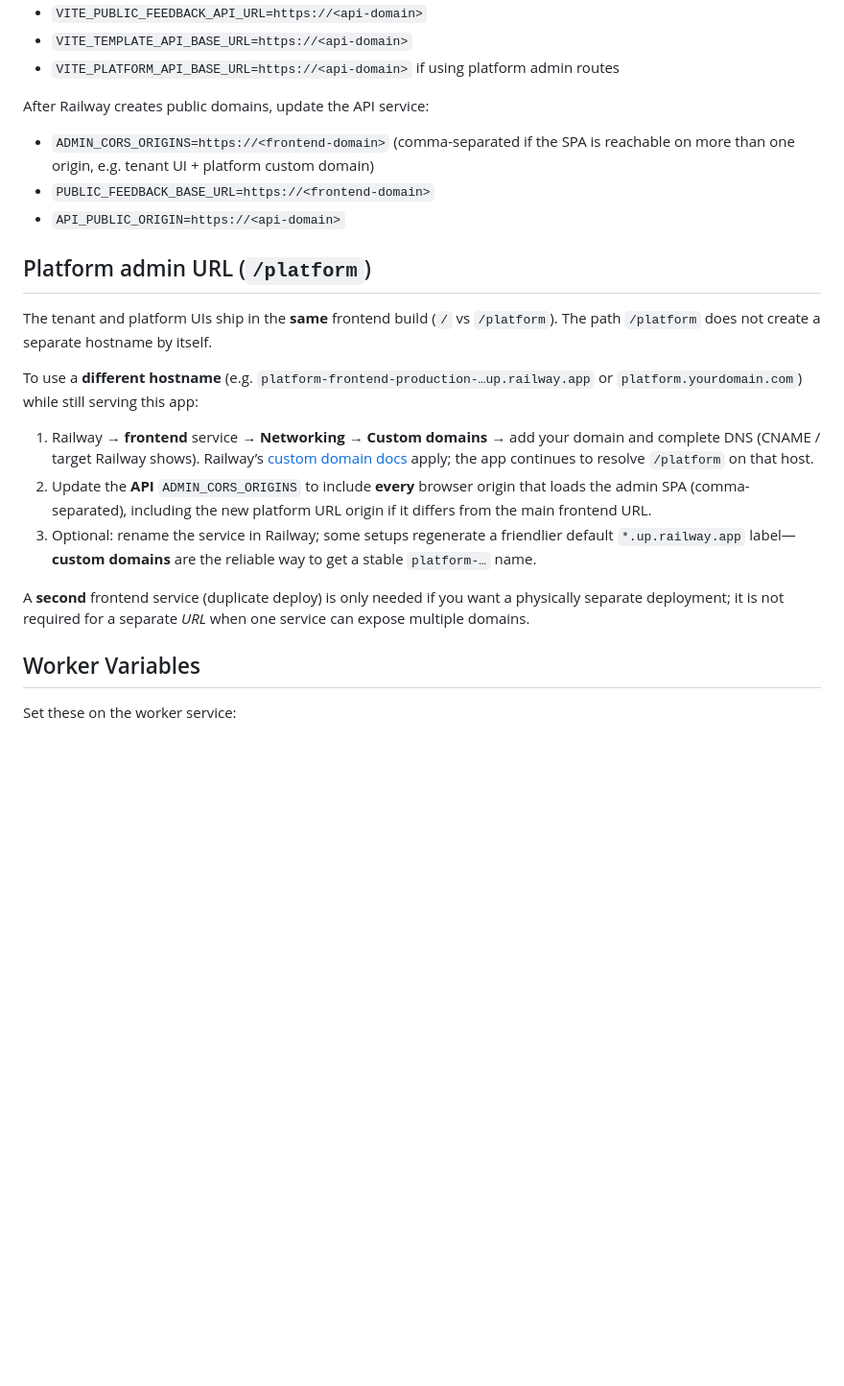
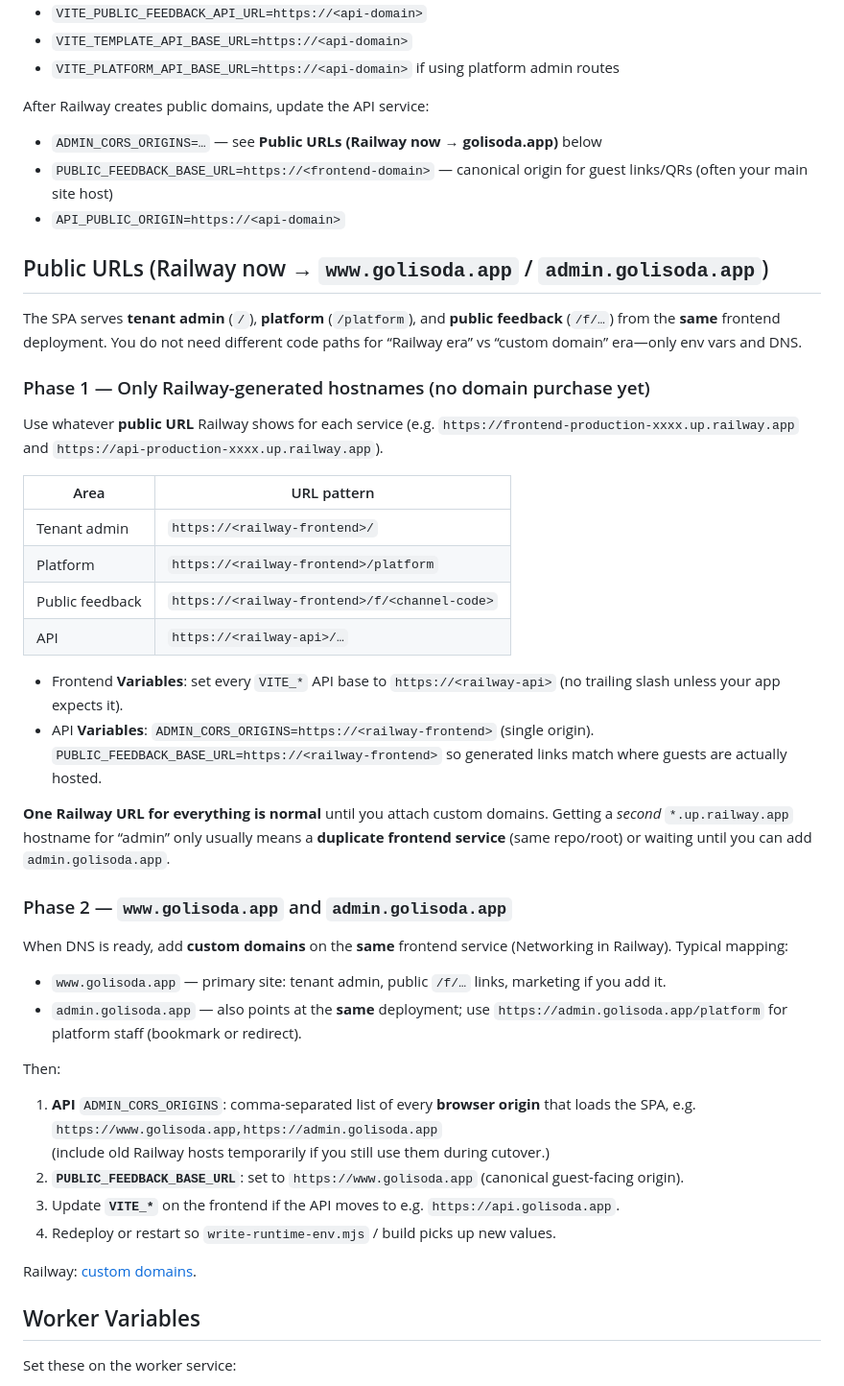
Before and after one commit to sankarraoa/golisoda, a Markdown page: infra/railway.md, the part around the change. Shown at 96% size. GitHub-like rendering; blank space fills up the shorter version.

Commit message:
docs(infra): Railway URLs now vs www/admin golisoda.app later
Co-authored-by: Cursor <cursoragent@cursor.com>

```diff
--- a/infra/railway.md
+++ b/infra/railway.md
@@ -71,28 +71,49 @@ Set these on the frontend service before building:
 
 After Railway creates public domains, update the API service:
 
-- `ADMIN_CORS_ORIGINS=https://<frontend-domain>` (comma-separated if the SPA is reachable on more than one origin, e.g. tenant UI + platform custom domain)
-- `PUBLIC_FEEDBACK_BASE_URL=https://<frontend-domain>`
+- `ADMIN_CORS_ORIGINS=…` — see **Public URLs (Railway now → golisoda.app)** below
+- `PUBLIC_FEEDBACK_BASE_URL=https://<frontend-domain>` — canonical origin for guest links/QRs (often your main site host)
 - `API_PUBLIC_ORIGIN=https://<api-domain>`
 
-## Platform admin URL (`/platform`)
+## Public URLs (Railway now → `www.golisoda.app` / `admin.golisoda.app`)
 
-The tenant and platform UIs ship in the **same** frontend build (`/` vs `/platform`). The path
-`/platform` does not create a separate hostname by itself.
+The SPA serves **tenant admin** (`/`), **platform** (`/platform`), and **public feedback** (`/f/…`) from the **same**
+frontend deployment. You do not need different code paths for “Railway era” vs “custom domain” era—only env vars and DNS.
 
-To use a **different hostname** (e.g. `platform-frontend-production-…up.railway.app` or
-`platform.yourdomain.com`) while still serving this app:
+### Phase 1 — Only Railway-generated hostnames (no domain purchase yet)
 
-1. Railway → **frontend** service → **Networking** → **Custom domains** → add your domain
-   and complete DNS (CNAME / target Railway shows). Railway’s [custom domain docs](https://docs.railway.com/deploy/exposing-your-app#custom-domains)
-   apply; the app continues to resolve `/platform` on that host.
-2. Update the **API** `ADMIN_CORS_ORIGINS` to include **every** browser origin that loads the admin SPA
-   (comma-separated), including the new platform URL origin if it differs from the main frontend URL.
-3. Optional: rename the service in Railway; some setups regenerate a friendlier default
-   `*.up.railway.app` label—**custom domains** are the reliable way to get a stable `platform-…` name.
+Use whatever **public URL** Railway shows for each service (e.g. `https://frontend-production-xxxx.up.railway.app` and `https://api-production-xxxx.up.railway.app`).
 
-A **second** frontend service (duplicate deploy) is only needed if you want a physically separate
-deployment; it is not required for a separate *URL* when one service can expose multiple domains.
+| Area | URL pattern |
+| --- | --- |
+| Tenant admin | `https://<railway-frontend>/` |
+| Platform | `https://<railway-frontend>/platform` |
+| Public feedback | `https://<railway-frontend>/f/<channel-code>` |
+| API | `https://<railway-api>/…` |
+
+- Frontend **Variables**: set every `VITE_*` API base to `https://<railway-api>` (no trailing slash unless your app expects it).
+- API **Variables**: `ADMIN_CORS_ORIGINS=https://<railway-frontend>` (single origin).
+  `PUBLIC_FEEDBACK_BASE_URL=https://<railway-frontend>` so generated links match where guests are actually hosted.
+
+**One Railway URL for everything is normal** until you attach custom domains. Getting a *second* `*.up.railway.app` hostname for “admin” only usually means a **duplicate frontend service** (same repo/root) or waiting until you can add `admin.golisoda.app`.
+
+### Phase 2 — `www.golisoda.app` and `admin.golisoda.app`
+
+When DNS is ready, add **custom domains** on the **same** frontend service (Networking in Railway). Typical mapping:
+
+- `www.golisoda.app` — primary site: tenant admin, public `/f/…` links, marketing if you add it.
+- `admin.golisoda.app` — also points at the **same** deployment; use `https://admin.golisoda.app/platform` for platform staff (bookmark or redirect).
+
+Then:
+
+1. **API** `ADMIN_CORS_ORIGINS`: comma-separated list of every **browser origin** that loads the SPA, e.g.
+   `https://www.golisoda.app,https://admin.golisoda.app`
+   (include old Railway hosts temporarily if you still use them during cutover.)
+2. **`PUBLIC_FEEDBACK_BASE_URL`**: set to `https://www.golisoda.app` (canonical guest-facing origin).
+3. Update **`VITE_*`** on the frontend if the API moves to e.g. `https://api.golisoda.app`.
+4. Redeploy or restart so `write-runtime-env.mjs` / build picks up new values.
+
+Railway: [custom domains](https://docs.railway.com/deploy/exposing-your-app#custom-domains).
 
 ## Worker Variables
 
```
